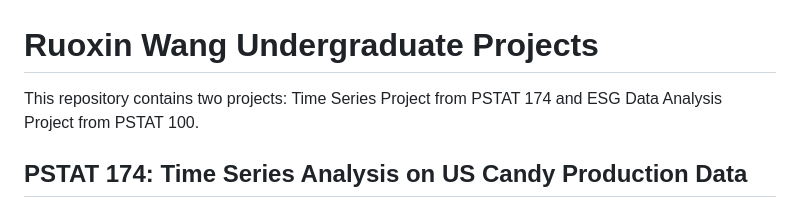
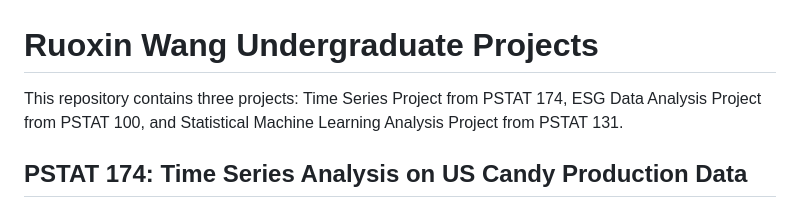
Before and after one commit to TymeeW-01/RuoxinWang-Projects, a Markdown page: README.md, the part around the change. Drawn GitHub-style.

```diff
--- a/README.md
+++ b/README.md
@@ -1,5 +1,5 @@
 # Ruoxin Wang Undergraduate Projects
-This repository contains two projects: Time Series Project from PSTAT 174 and ESG Data Analysis Project from PSTAT 100.
+This repository contains three projects: Time Series Project from PSTAT 174, ESG Data Analysis Project from PSTAT 100, and Statistical Machine Learning Analysis Project from PSTAT 131.
 ## PSTAT 174: Time Series Analysis on US Candy Production Data
 The purpose of this project was to apply time series analysis techniques from PSTAT 174 to analyze a real- world time series data set “US Candy Production, 1982 - 1999” and predict future data points via forecasting. My questions addressed in this project is whether the candy production in the US has seasonality and how it going to develop in the following years. To analyze this time series data set, I first plot out the raw data and utilize box-cox transformation to stable the variance and differenced data to make it stationary. Then, plotting out the sample ACF and PACF graph allows me to choose candidate models needed to be further fitted, which are SARIMA(1, 1, 1)(0, 1, 1)[12], SARIMA(0, 1, 2)(0, 1, 1)[12], SARIMA(2, 1, 2)(0, 1, 1)[12]. Selecting the best model according to the AICc scores and use diagnostic checking with p-value of three additional tests greater than 0.05 to confirm that the model residual ACF, PACF, normaltiy, independence, fitting AR(0) work well to behave like a white noise. Finally, I forecast and make prediction with a 95% confidence interval for the following years. According to the forecasting result, all the prediction points are inside the 95% confidence interval and show a seasonal pattern with a increasing trend, which can make a further conclusion that US candy production was affected by a seasonal factor and the amount of production would increase in the following years.
 ## PSTAT 100: Exploring Analysis on Countries' Sustainability with ESG Data
```
